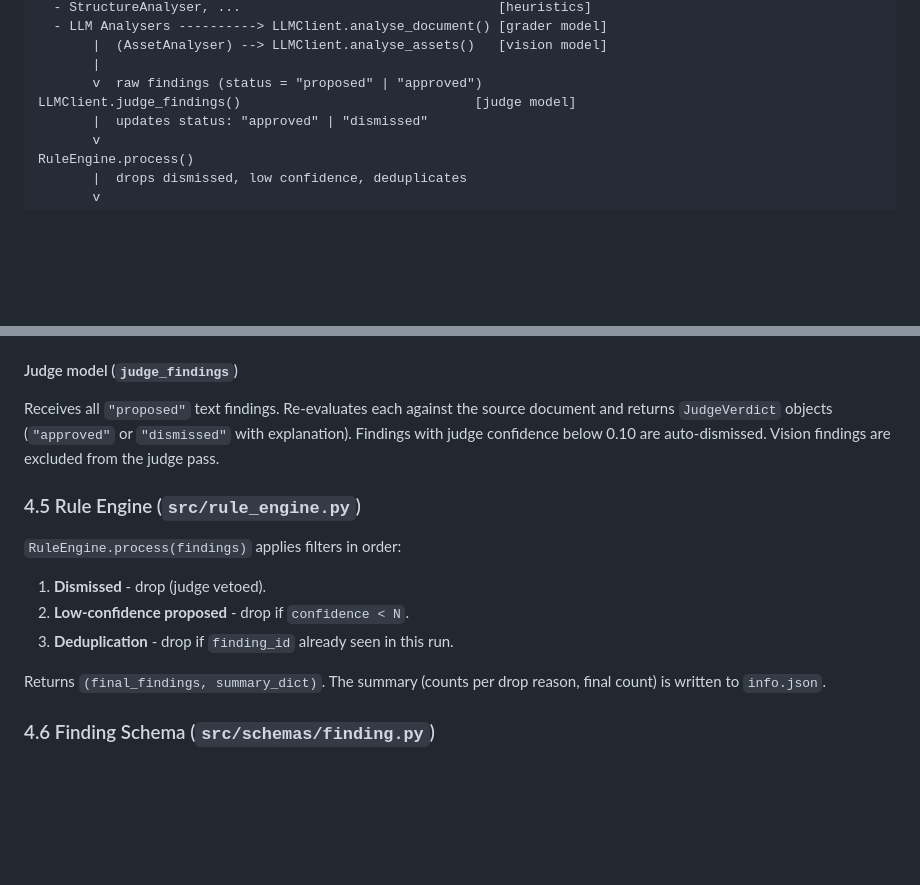
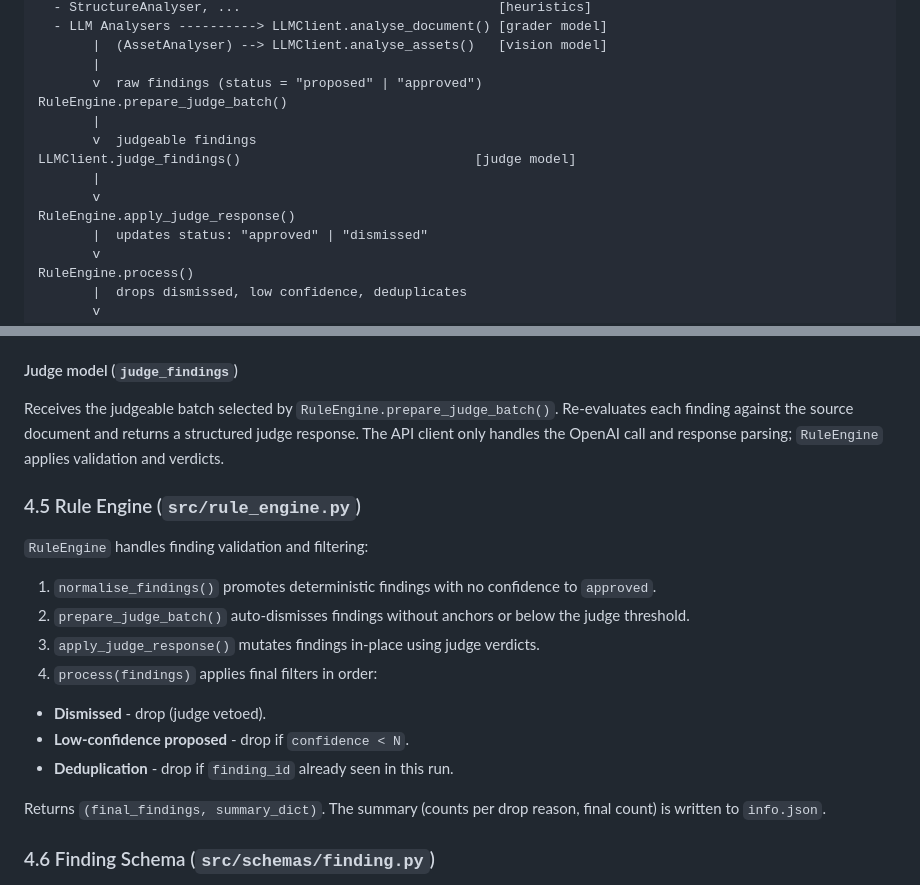
Before and after one commit to csirikk/doc-grader, a Markdown page: docs/overview.md, 2 parts joined by grey strips. GitHub-like rendering; blank space fills up the shorter version.

Commit message:
chore: update docs regarding rule engine

```diff
--- a/docs/overview.md
+++ b/docs/overview.md
@@ -47,7 +47,13 @@ Analysers
        |  (AssetAnalyser) --> LLMClient.analyse_assets()   [vision model]
        |
        v  raw findings (status = "proposed" | "approved")
+RuleEngine.prepare_judge_batch()
+       |
+       v  judgeable findings
 LLMClient.judge_findings()                              [judge model]
+       |
+       v
+RuleEngine.apply_judge_response()
        |  updates status: "approved" | "dismissed"
        v
 RuleEngine.process()
@@ -132,15 +138,20 @@ Each picture and its page context are sent as multipart image messages. Prompt c
 
 #### Judge model (`judge_findings`)
 
-Receives all `"proposed"` text findings. Re-evaluates each against the source document and returns `JudgeVerdict` objects (`"approved"` or `"dismissed"` with explanation). Findings with judge confidence below 0.10 are auto-dismissed. Vision findings are excluded from the judge pass.
+Receives the judgeable batch selected by `RuleEngine.prepare_judge_batch()`. Re-evaluates each finding against the source document and returns a structured judge response. The API client only handles the OpenAI call and response parsing; `RuleEngine` applies validation and verdicts.
 
 ### 4.5 Rule Engine (`src/rule_engine.py`)
 
-`RuleEngine.process(findings)` applies filters in order:
+`RuleEngine` handles finding validation and filtering:
 
-1. **Dismissed** - drop (judge vetoed).
-2. **Low-confidence proposed** - drop if `confidence < N`.
-3. **Deduplication** - drop if `finding_id` already seen in this run.
+1. `normalise_findings()` promotes deterministic findings with no confidence to `approved`.
+2. `prepare_judge_batch()` auto-dismisses findings without anchors or below the judge threshold.
+3. `apply_judge_response()` mutates findings in-place using judge verdicts.
+4. `process(findings)` applies final filters in order:
+
+- **Dismissed** - drop (judge vetoed).
+- **Low-confidence proposed** - drop if `confidence < N`.
+- **Deduplication** - drop if `finding_id` already seen in this run.
 
 Returns `(final_findings, summary_dict)`. The summary (counts per drop reason, final count) is written to `info.json`.
 
```
